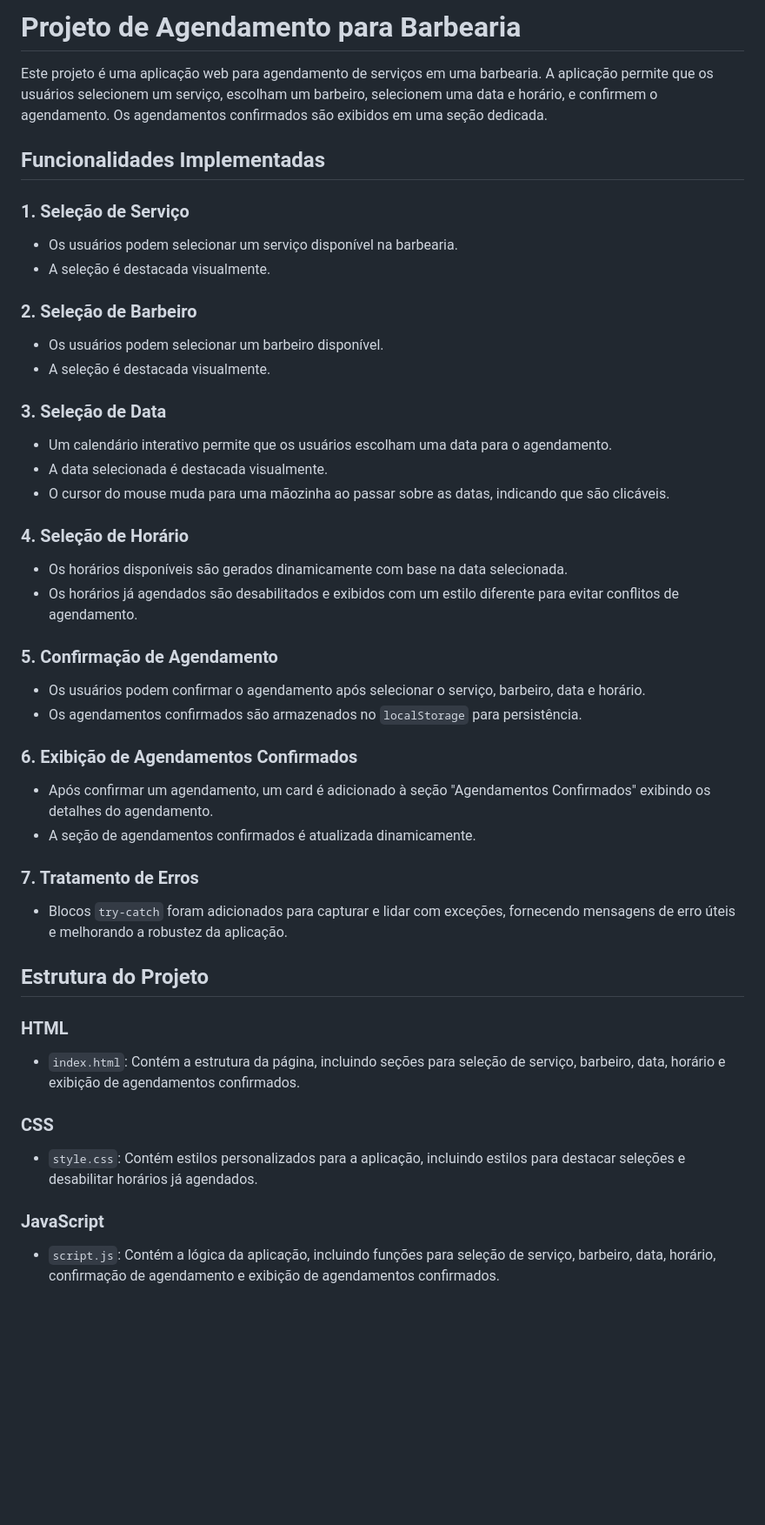
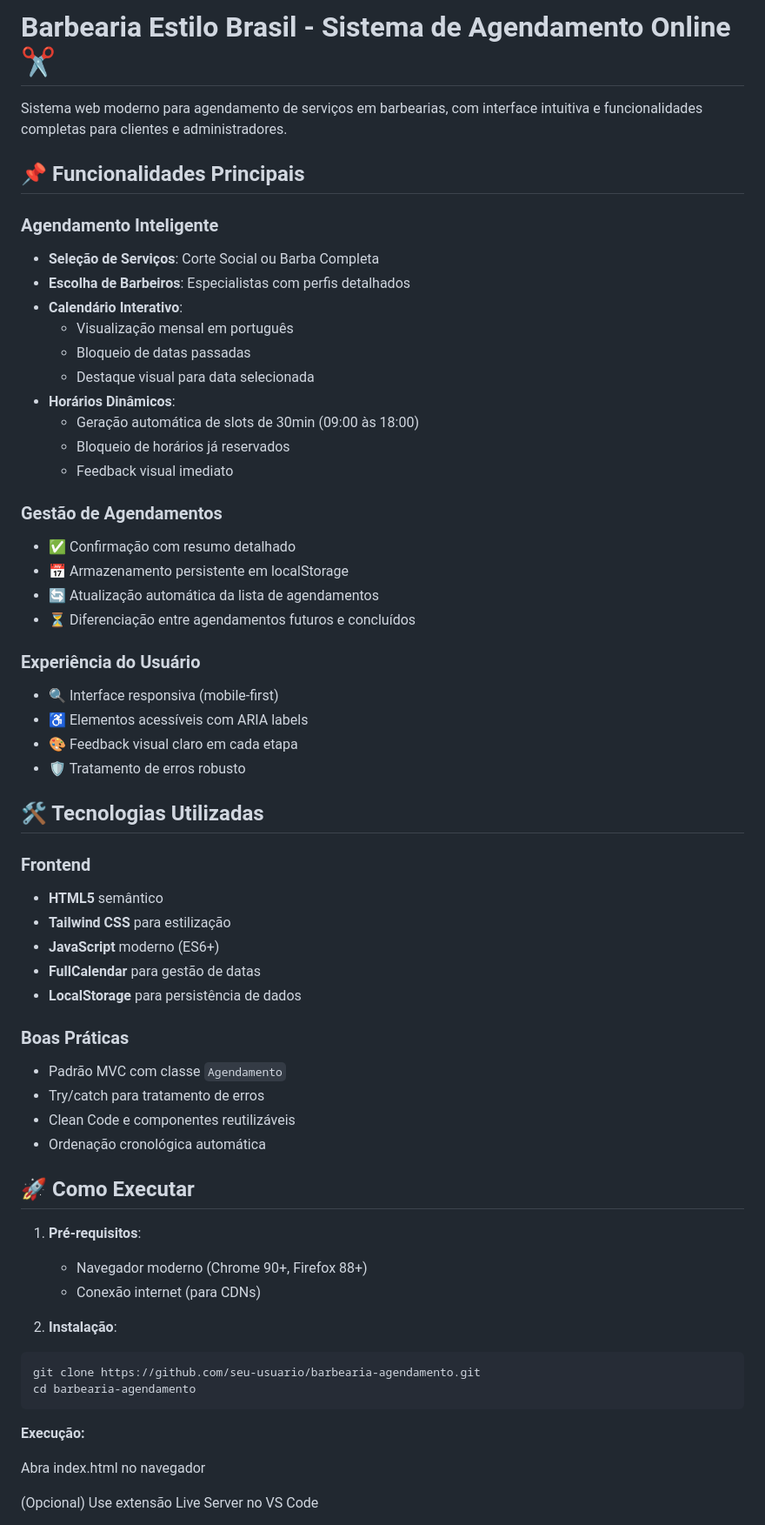
Before and after one commit to andersonjorgeg/agendamento-barbearia, a Markdown page: README.md, the part around the change printed below. Shown: that part at 87% size. Rendered like a GitHub page; blank space fills up the shorter version.

Commit message:
atualização do readme

````diff
--- a/README.md
+++ b/README.md
@@ -1,45 +1,62 @@
-# Projeto de Agendamento para Barbearia
+# Barbearia Estilo Brasil - Sistema de Agendamento Online ✂️
 
-Este projeto é uma aplicação web para agendamento de serviços em uma barbearia. A aplicação permite que os usuários selecionem um serviço, escolham um barbeiro, selecionem uma data e horário, e confirmem o agendamento. Os agendamentos confirmados são exibidos em uma seção dedicada.
+Sistema web moderno para agendamento de serviços em barbearias, com interface intuitiva e funcionalidades completas para clientes e administradores.
 
-## Funcionalidades Implementadas
+## 📌 Funcionalidades Principais
 
-### 1. Seleção de Serviço
-- Os usuários podem selecionar um serviço disponível na barbearia.
-- A seleção é destacada visualmente.
+### **Agendamento Inteligente**
+- **Seleção de Serviços**: Corte Social ou Barba Completa
+- **Escolha de Barbeiros**: Especialistas com perfis detalhados
+- **Calendário Interativo**:
+  - Visualização mensal em português
+  - Bloqueio de datas passadas
+  - Destaque visual para data selecionada
+- **Horários Dinâmicos**:
+  - Geração automática de slots de 30min (09:00 às 18:00)
+  - Bloqueio de horários já reservados
+  - Feedback visual imediato
 
-### 2. Seleção de Barbeiro
-- Os usuários podem selecionar um barbeiro disponível.
-- A seleção é destacada visualmente.
+### **Gestão de Agendamentos**
+- ✅ Confirmação com resumo detalhado
+- 📅 Armazenamento persistente em localStorage
+- 🔄 Atualização automática da lista de agendamentos
+- ⏳ Diferenciação entre agendamentos futuros e concluídos
 
-### 3. Seleção de Data
-- Um calendário interativo permite que os usuários escolham uma data para o agendamento.
-- A data selecionada é destacada visualmente.
-- O cursor do mouse muda para uma mãozinha ao passar sobre as datas, indicando que são clicáveis.
+### **Experiência do Usuário**
+- 🔍 Interface responsiva (mobile-first)
+- ♿ Elementos acessíveis com ARIA labels
+- 🎨 Feedback visual claro em cada etapa
+- 🛡️ Tratamento de erros robusto
 
-### 4. Seleção de Horário
-- Os horários disponíveis são gerados dinamicamente com base na data selecionada.
-- Os horários já agendados são desabilitados e exibidos com um estilo diferente para evitar conflitos de agendamento.
+## 🛠️ Tecnologias Utilizadas
 
-### 5. Confirmação de Agendamento
-- Os usuários podem confirmar o agendamento após selecionar o serviço, barbeiro, data e horário.
-- Os agendamentos confirmados são armazenados no `localStorage` para persistência.
+### Frontend
+- **HTML5** semântico
+- **Tailwind CSS** para estilização
+- **JavaScript** moderno (ES6+)
+- **FullCalendar** para gestão de datas
+- **LocalStorage** para persistência de dados
 
-### 6. Exibição de Agendamentos Confirmados
-- Após confirmar um agendamento, um card é adicionado à seção "Agendamentos Confirmados" exibindo os detalhes do agendamento.
-- A seção de agendamentos confirmados é atualizada dinamicamente.
+### Boas Práticas
+- Padrão MVC com classe `Agendamento`
+- Try/catch para tratamento de erros
+- Clean Code e componentes reutilizáveis
+- Ordenação cronológica automática
 
-### 7. Tratamento de Erros
-- Blocos `try-catch` foram adicionados para capturar e lidar com exceções, fornecendo mensagens de erro úteis e melhorando a robustez da aplicação.
+## 🚀 Como Executar
 
-## Estrutura do Projeto
+1. **Pré-requisitos**:
+   - Navegador moderno (Chrome 90+, Firefox 88+)
+   - Conexão internet (para CDNs)
 
-### HTML
-- `index.html`: Contém a estrutura da página, incluindo seções para seleção de serviço, barbeiro, data, horário e exibição de agendamentos confirmados.
+2. **Instalação**:
+```
+git clone https://github.com/seu-usuario/barbearia-agendamento.git
+cd barbearia-agendamento
+```
+**Execução:**
 
-### CSS
-- `style.css`: Contém estilos personalizados para a aplicação, incluindo estilos para destacar seleções e desabilitar horários já agendados.
+Abra index.html no navegador
 
-### JavaScript
-- `script.js`: Contém a lógica da aplicação, incluindo funções para seleção de serviço, barbeiro, data, horário, confirmação de agendamento e exibição de agendamentos confirmados.
+(Opcional) Use extensão Live Server no VS Code
 
````
Also changed, not shown: other parts of README.md (+72 -14 lines).
